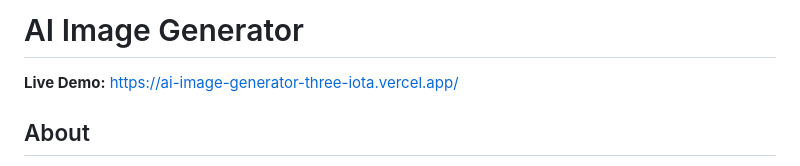
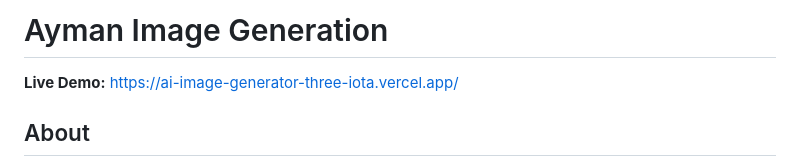
Before and after one commit to MohammedAyman07/ai-image-generator, a Markdown page: README.md, the part around the change. Rendered like a GitHub page.

Commit message:
Rename project documentation

```diff
--- a/README.md
+++ b/README.md
@@ -1,4 +1,4 @@
-# AI Image Generator
+# Ayman Image Generation
 
 **Live Demo:** https://ai-image-generator-three-iota.vercel.app/
 
```
